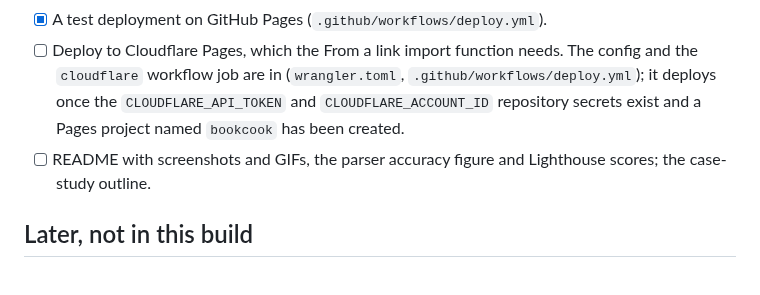
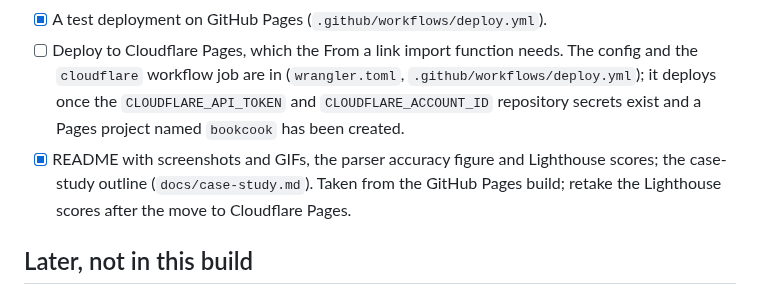
Before and after one commit to rvyyv-n/bookcook, a Markdown page: docs/roadmap.md, the part around the change. Drawn GitHub-style.

```diff
--- a/docs/roadmap.md
+++ b/docs/roadmap.md
@@ -98,7 +98,7 @@ The hero screen. Needs the speech layer, so it's built here rather than with voi
 - [x] A full accessibility pass: an automated audit of every screen in all five skins, light and dark, at Normal and Huge on a phone and at desktop width; every target is 56px and every label at least 14px at Normal; focus rings on settings rows, editor steps and menu options; the print page has its landmarks; the blocked-microphone help uses phone wording in the app. A screen reader was not tried by ear.
 - [x] A test deployment on GitHub Pages (`.github/workflows/deploy.yml`).
 - [ ] Deploy to Cloudflare Pages, which the From a link import function needs. The config and the `cloudflare` workflow job are in (`wrangler.toml`, `.github/workflows/deploy.yml`); it deploys once the `CLOUDFLARE_API_TOKEN` and `CLOUDFLARE_ACCOUNT_ID` repository secrets exist and a Pages project named `bookcook` has been created.
-- [ ] README with screenshots and GIFs, the parser accuracy figure and Lighthouse scores; the case-study outline.
+- [x] README with screenshots and GIFs, the parser accuracy figure and Lighthouse scores; the case-study outline (`docs/case-study.md`). Taken from the GitHub Pages build; retake the Lighthouse scores after the move to Cloudflare Pages.
 
 ## Later, not in this build
 
```
Also changed, not shown: README.md (+38 -4 lines), docs/case-study.md (added, +69 -0 lines), docs/images/cook-mode.gif (added), docs/images/desktop.jpg, docs/images/phone.jpg, docs/images/tablet.jpg, docs/images/tell-it.gif (added).
